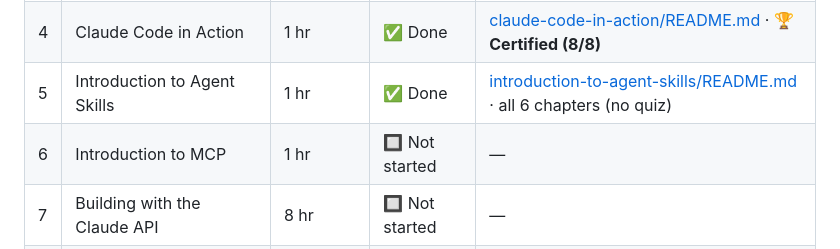
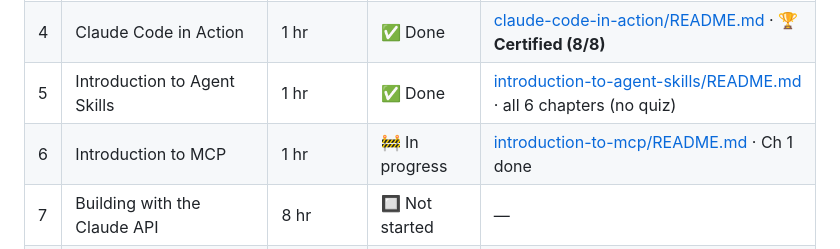
Before and after one commit to AvetBadalyan/Claude-AI-course-notes, a Markdown page: README.md, the part around the change. Drawn GitHub-style.

```diff
--- a/README.md
+++ b/README.md
@@ -21,7 +21,7 @@ Notes and visual summaries from the **Anthropic Academy / Claude Certified Archi
 | 3 | Claude Code 101 | 2 hr | ✅ Done | [claude-code-101/README.md](claude-code-101/README.md) · 🏆 **Certified (100%)** |
 | 4 | Claude Code in Action | 1 hr | ✅ Done | [claude-code-in-action/README.md](claude-code-in-action/README.md) · 🏆 **Certified (8/8)** |
 | 5 | Introduction to Agent Skills | 1 hr | ✅ Done | [introduction-to-agent-skills/README.md](introduction-to-agent-skills/README.md) · all 6 chapters (no quiz) |
-| 6 | Introduction to MCP | 1 hr | 🔲 Not started | — |
+| 6 | Introduction to MCP | 1 hr | 🚧 In progress | [introduction-to-mcp/README.md](introduction-to-mcp/README.md) · Ch 1 done |
 | 7 | Building with the Claude API | 8 hr | 🔲 Not started | — |
 | 8 | MCP: Advanced Topics | 1 hr 15 min | 🔲 Not started | — |
 
```
Also changed, not shown: introduction-to-mcp/README.md (added, +202 -0 lines), introduction-to-mcp/assets/L1-introducing-mcp/mcp-architecture.png (added), introduction-to-mcp/assets/L1-introducing-mcp/mcp-server-github.png (added), introduction-to-mcp/assets/L1-introducing-mcp/mcp-shifts-burden.png (added), introduction-to-mcp/assets/L1-introducing-mcp/sample-app.png (added), introduction-to-mcp/assets/L1-introducing-mcp/tool-functions.png (added), 1 other file.
